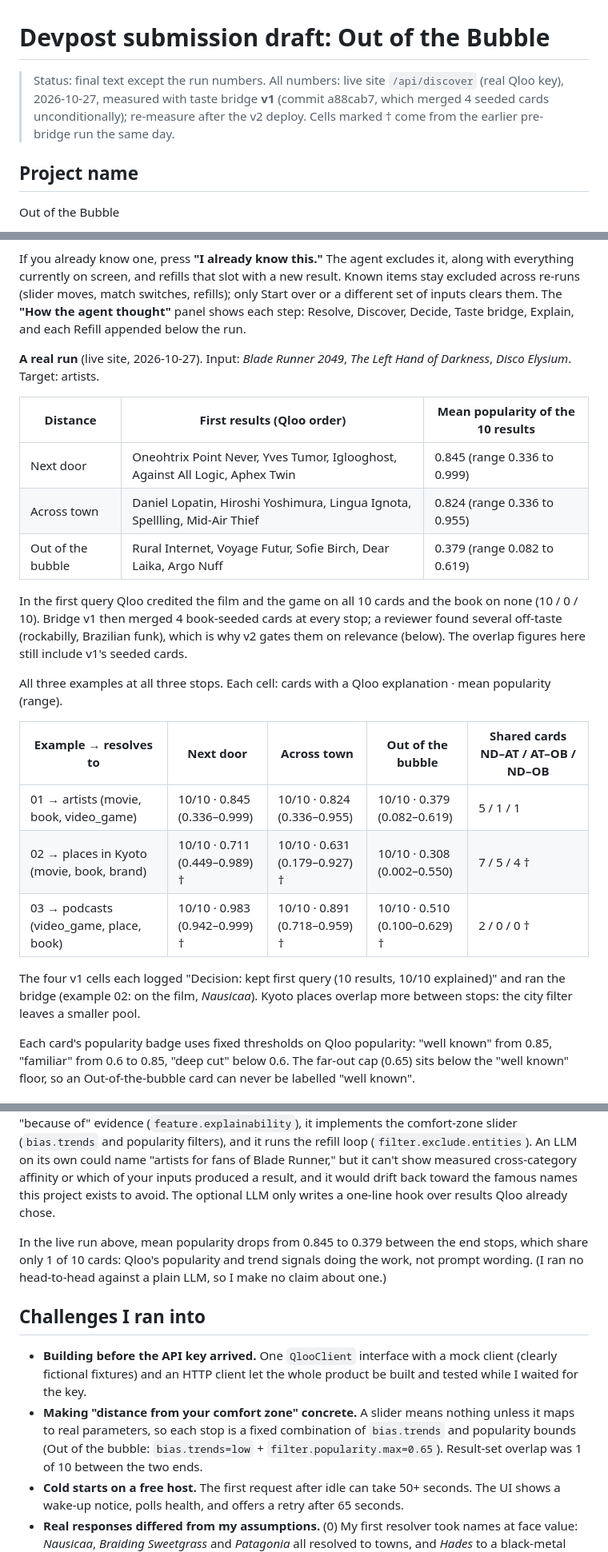
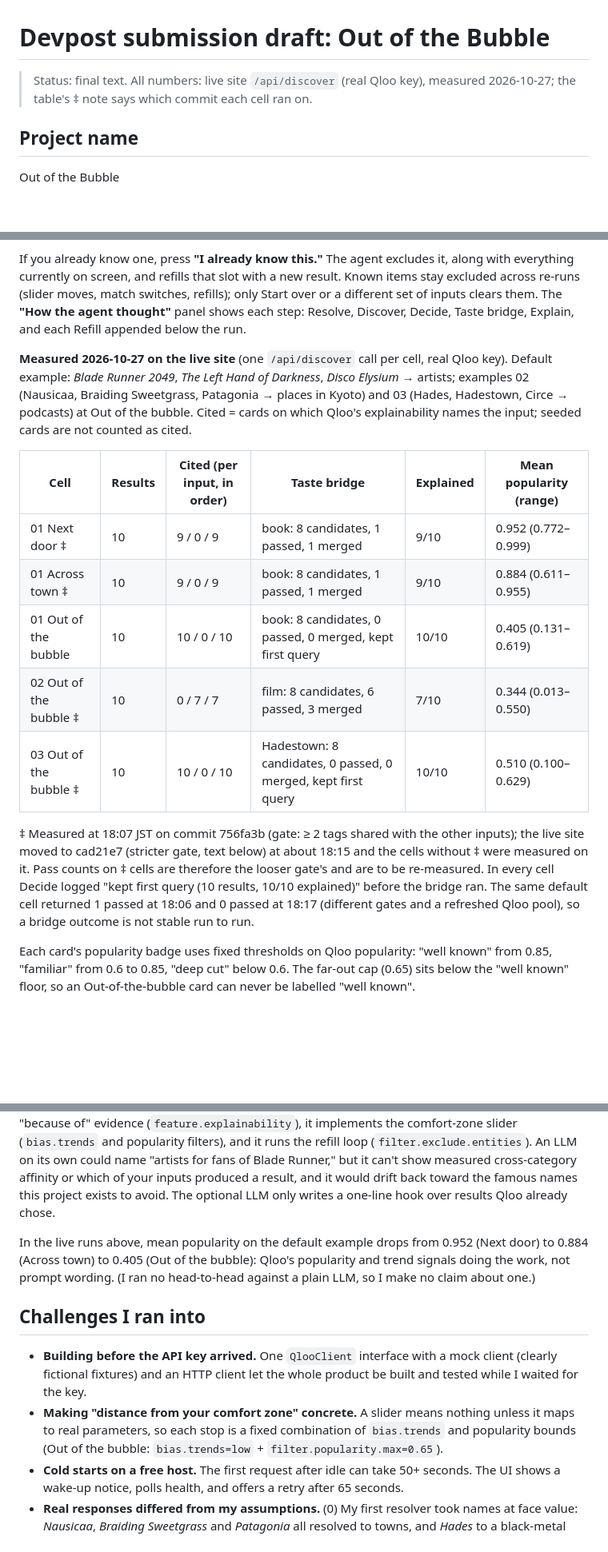
Before and after one commit to run58669-maker/outofbubble, a Markdown page: docs/DEVPOST.md, 3 parts joined by grey strips. Shown at 80% size. Drawn GitHub-style; blank space fills up the shorter version.

```diff
--- a/docs/DEVPOST.md
+++ b/docs/DEVPOST.md
@@ -1,6 +1,6 @@
 # Devpost submission draft: Out of the Bubble
 
-> Status: final text except the run numbers. All numbers: live site `/api/discover` (real Qloo key), 2026-10-27, measured with taste bridge **v1** (commit a88cab7, which merged 4 seeded cards unconditionally); re-measure after the v2 deploy. Cells marked † come from the earlier pre-bridge run the same day.
+> Status: final text. All numbers: live site `/api/discover` (real Qloo key), measured 2026-10-27; the table's ‡ note says which commit each cell ran on.
 
 ## Project name
 Out of the Bubble
@@ -36,25 +36,17 @@ The agent returns 10 ranked cards. Each card shows the recommendation, its categ
 
 If you already know one, press **"I already know this."** The agent excludes it, along with everything currently on screen, and refills that slot with a new result. Known items stay excluded across re-runs (slider moves, match switches, refills); only Start over or a different set of inputs clears them. The **"How the agent thought"** panel shows each step: Resolve, Discover, Decide, Taste bridge, Explain, and each Refill appended below the run.
 
-**A real run** (live site, 2026-10-27). Input: *Blade Runner 2049*, *The Left Hand of Darkness*, *Disco Elysium*. Target: artists.
+**Measured 2026-10-27 on the live site** (one `/api/discover` call per cell, real Qloo key). Default example: *Blade Runner 2049*, *The Left Hand of Darkness*, *Disco Elysium* → artists; examples 02 (Nausicaa, Braiding Sweetgrass, Patagonia → places in Kyoto) and 03 (Hades, Hadestown, Circe → podcasts) at Out of the bubble. Cited = cards on which Qloo's explainability names the input; seeded cards are not counted as cited.
 
-| Distance | First results (Qloo order) | Mean popularity of the 10 results |
-|---|---|---|
-| Next door | Oneohtrix Point Never, Yves Tumor, Iglooghost, Against All Logic, Aphex Twin | 0.845 (range 0.336 to 0.999) |
-| Across town | Daniel Lopatin, Hiroshi Yoshimura, Lingua Ignota, Spellling, Mid-Air Thief | 0.824 (range 0.336 to 0.955) |
-| Out of the bubble | Rural Internet, Voyage Futur, Sofie Birch, Dear Laika, Argo Nuff | 0.379 (range 0.082 to 0.619) |
+| Cell | Results | Cited (per input, in order) | Taste bridge | Explained | Mean popularity (range) |
+|---|---|---|---|---|---|
+| 01 Next door ‡ | 10 | 9 / 0 / 9 | book: 8 candidates, 1 passed, 1 merged | 9/10 | 0.952 (0.772–0.999) |
+| 01 Across town ‡ | 10 | 9 / 0 / 9 | book: 8 candidates, 1 passed, 1 merged | 9/10 | 0.884 (0.611–0.955) |
+| 01 Out of the bubble | 10 | 10 / 0 / 10 | book: 8 candidates, 0 passed, 0 merged, kept first query | 10/10 | 0.405 (0.131–0.619) |
+| 02 Out of the bubble ‡ | 10 | 0 / 7 / 7 | film: 8 candidates, 6 passed, 3 merged | 7/10 | 0.344 (0.013–0.550) |
+| 03 Out of the bubble ‡ | 10 | 10 / 0 / 10 | Hadestown: 8 candidates, 0 passed, 0 merged, kept first query | 10/10 | 0.510 (0.100–0.629) |
 
-In the first query Qloo credited the film and the game on all 10 cards and the book on none (10 / 0 / 10). Bridge v1 then merged 4 book-seeded cards at every stop; a reviewer found several off-taste (rockabilly, Brazilian funk), which is why v2 gates them on relevance (below). The overlap figures here still include v1's seeded cards.
-
-All three examples at all three stops. Each cell: cards with a Qloo explanation · mean popularity (range).
-
-| Example → resolves to | Next door | Across town | Out of the bubble | Shared cards ND–AT / AT–OB / ND–OB |
-|---|---|---|---|---|
-| 01 → artists (movie, book, video_game) | 10/10 · 0.845 (0.336–0.999) | 10/10 · 0.824 (0.336–0.955) | 10/10 · 0.379 (0.082–0.619) | 5 / 1 / 1 |
-| 02 → places in Kyoto (movie, book, brand) | 10/10 · 0.711 (0.449–0.989) † | 10/10 · 0.631 (0.179–0.927) † | 10/10 · 0.308 (0.002–0.550) | 7 / 5 / 4 † |
-| 03 → podcasts (video_game, place, book) | 10/10 · 0.983 (0.942–0.999) † | 10/10 · 0.891 (0.718–0.959) † | 10/10 · 0.510 (0.100–0.629) † | 2 / 0 / 0 † |
-
-The four v1 cells each logged "Decision: kept first query (10 results, 10/10 explained)" and ran the bridge (example 02: on the film, *Nausicaa*). Kyoto places overlap more between stops: the city filter leaves a smaller pool.
+‡ Measured at 18:07 JST on commit 756fa3b (gate: ≥ 2 tags shared with the other inputs); the live site moved to cad21e7 (stricter gate, text below) at about 18:15 and the cells without ‡ were measured on it. Pass counts on ‡ cells are therefore the looser gate's and are to be re-measured. In every cell Decide logged "kept first query (10 results, 10/10 explained)" before the bridge ran. The same default cell returned 1 passed at 18:06 and 0 passed at 18:17 (different gates and a refreshed Qloo pool), so a bridge outcome is not stable run to run.
 
 Each card's popularity badge uses fixed thresholds on Qloo popularity: "well known" from 0.85, "familiar" from 0.6 to 0.85, "deep cut" below 0.6. The far-out cap (0.65) sits below the "well known" floor, so an Out-of-the-bubble card can never be labelled "well known".
 
@@ -83,12 +75,12 @@ Each card's popularity badge uses fixed thresholds on Qloo popularity: "well kno
 
 Remove Qloo and nothing is left to recommend. The app has no catalog, no ratings, and no co-occurrence data of its own. Qloo does every step that matters: it turns "a film, a book and a game" into entities in one shared taste graph (`/search`), it turns those entities into a ranked set of artists, books, podcasts or places (`/v2/insights` with `signal.interests.entities`), it supplies the "because of" evidence (`feature.explainability`), it implements the comfort-zone slider (`bias.trends` and popularity filters), and it runs the refill loop (`filter.exclude.entities`). An LLM on its own could name "artists for fans of Blade Runner," but it can't show measured cross-category affinity or which of your inputs produced a result, and it would drift back toward the famous names this project exists to avoid. The optional LLM only writes a one-line hook over results Qloo already chose.
 
-In the live run above, mean popularity drops from 0.845 to 0.379 between the end stops, which share only 1 of 10 cards: Qloo's popularity and trend signals doing the work, not prompt wording. (I ran no head-to-head against a plain LLM, so I make no claim about one.)
+In the live runs above, mean popularity on the default example drops from 0.952 (Next door) to 0.884 (Across town) to 0.405 (Out of the bubble): Qloo's popularity and trend signals doing the work, not prompt wording. (I ran no head-to-head against a plain LLM, so I make no claim about one.)
 
 ## Challenges I ran into
 
 - **Building before the API key arrived.** One `QlooClient` interface with a mock client (clearly fictional fixtures) and an HTTP client let the whole product be built and tested while I waited for the key.
-- **Making "distance from your comfort zone" concrete.** A slider means nothing unless it maps to real parameters, so each stop is a fixed combination of `bias.trends` and popularity bounds (Out of the bubble: `bias.trends=low` + `filter.popularity.max=0.65`). Result-set overlap was 1 of 10 between the two ends.
+- **Making "distance from your comfort zone" concrete.** A slider means nothing unless it maps to real parameters, so each stop is a fixed combination of `bias.trends` and popularity bounds (Out of the bubble: `bias.trends=low` + `filter.popularity.max=0.65`).
 - **Cold starts on a free host.** The first request after idle can take 50+ seconds. The UI shows a wake-up notice, polls health, and offers a retry after 65 seconds.
 - **Real responses differed from my assumptions.** (0) My first resolver took names at face value: *Nausicaa*, *Braiding Sweetgrass* and *Patagonia* all resolved to towns, and *Hades* to a black-metal band. The fix is the type-aware resolver above. Unhinted, *Hadestown* resolves to a book; the example pins the Broadway production (a place entity). (1) `/v2/insights` silently ignored the `limit=8` I first sent and returned its default page of 20; the API pages with `take`, which is what the client sends now; (2) `/search` returns fuzzy hits even for nonsense, so taking the first hit turned made-up names into unrelated entities; (3) how many inputs Qloo cites per card varies with the inputs: on the default example the film and the game are cited on every card and the book on none, while *Twin Peaks* + *Kind of Blue* + *Aesop* (as an artist) cited all three on every card. The app shows every source Qloo returns, so a shut-out input is Qloo's result, not a display cut; that is why the bridge checks for it on every run; (4) an artist can be a collaboration entity (for example "Ape Escape,Soichi Terada").
 
```
Also changed, not shown: other parts of docs/DEVPOST.md (+1 -1 lines), README.md (+3 -3 lines), docs/DECISIONS.md (+1 -1 lines), docs/screenshots/02_results.png, docs/screenshots/03_trace.png, docs/screenshots/04_mobile.png, 2 other files.
